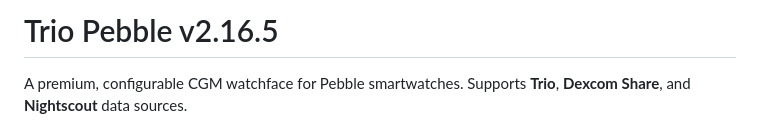
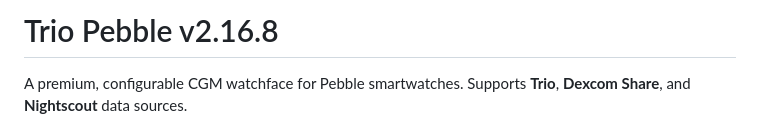
Before and after one commit to MinimusClawdius/trio-pebble, a Markdown page: README.md, the part around the change. Drawn GitHub-style.

Commit message:
chore: bump version to 2.16.8 + update README

```diff
--- a/README.md
+++ b/README.md
@@ -1,4 +1,4 @@
-# Trio Pebble v2.16.5
+# Trio Pebble v2.16.8
 
 A premium, configurable CGM watchface for Pebble smartwatches. Supports **Trio**, **Dexcom Share**, and **Nightscout** data sources.
 
```
